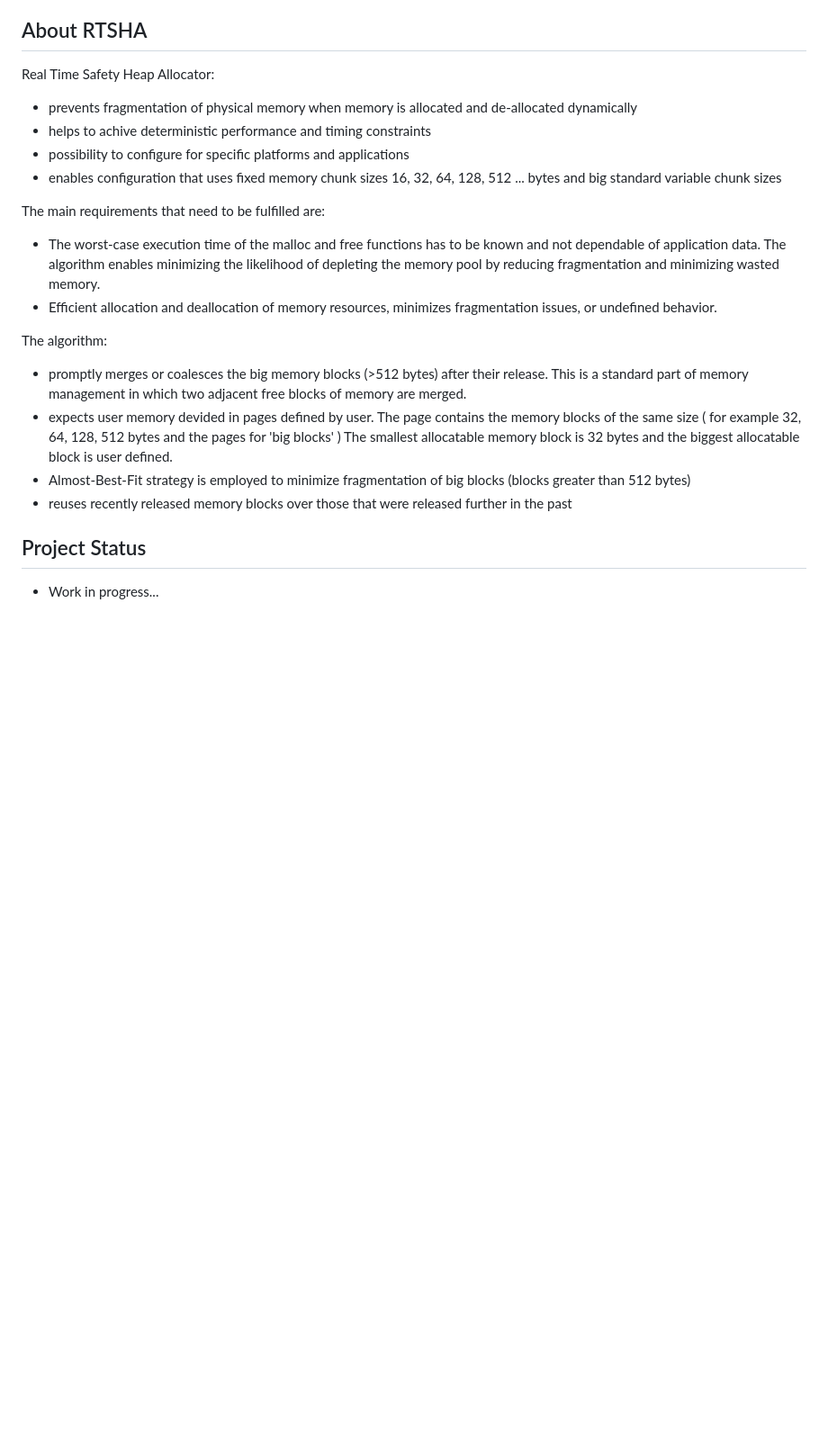
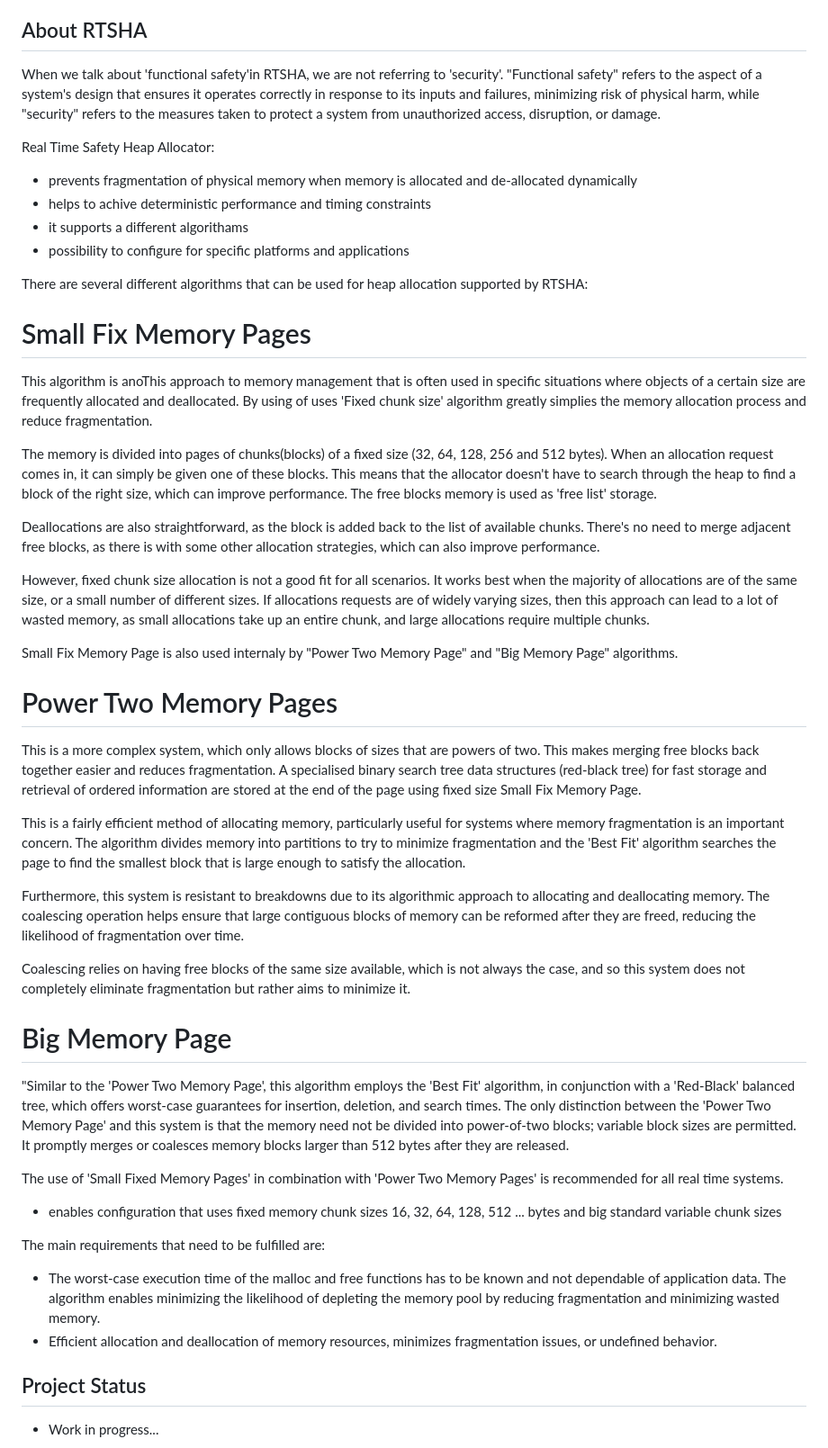
Before and after one commit to borisRadonic/RTSHA, a Markdown page: readme.md, the part around the change. Shown: that part at 90% size. GitHub-like rendering; blank space fills up the shorter version.

```diff
--- a/readme.md
+++ b/readme.md
@@ -43,12 +43,52 @@ While each of these memory management implementations has its advantages, they a
 
 ## About RTSHA
 
+When we talk about 'functional safety'in RTSHA, we are not referring to 'security'. "Functional safety" refers to the aspect of a system's design that ensures it operates correctly in response to its inputs and failures, minimizing risk of physical harm, while "security" refers to the measures taken to protect a system from unauthorized access, disruption, or damage.
+
 Real Time Safety Heap Allocator:
-
 
 - prevents fragmentation of physical memory when memory is allocated and de-allocated dynamically
 - helps to achive deterministic performance and timing constraints
+- it supports a different algorithams
 - possibility to configure for specific platforms and applications
+
+There are several different algorithms that can be used for heap allocation supported by RTSHA:
+
+# Small Fix Memory Pages
+
+This algorithm is anoThis approach to memory management that is often used in specific situations where objects of a certain size are frequently allocated and deallocated. By using of uses 'Fixed chunk size' algorithm greatly simplies the memory allocation process and reduce fragmentation.
+
+The memory is divided into pages of chunks(blocks) of a fixed size (32, 64, 128, 256 and 512 bytes).
+When an allocation request comes in, it can simply be given one of these blocks. This means that the allocator doesn't have to search through the heap to find a block of the right size, which can improve performance.
+The free blocks memory is used as 'free list' storage.
+
+Deallocations are also straightforward, as the block is added back to the list of available chunks. There's no need to merge adjacent free blocks, as there is with some other allocation strategies, which can also improve performance.
+
+However, fixed chunk size allocation is not a good fit for all scenarios. It works best when the majority of allocations are of the same size, or a small number of different sizes. If allocations requests are of widely varying sizes, then this approach can lead to a lot of wasted memory, as small allocations take up an entire chunk, and large allocations require multiple chunks.
+
+Small Fix Memory Page is also used internaly by "Power Two Memory Page" and "Big Memory Page" algorithms.
+
+# Power Two Memory Pages
+
+This is a more complex system, which only allows blocks of sizes that are powers of two. This makes merging free blocks back together easier and reduces fragmentation.
+A specialised binary search tree data structures (red-black tree) for fast storage and retrieval of ordered information are stored at the end of the page using fixed size Small Fix Memory Page.
+
+This is a fairly efficient method of allocating memory, particularly useful for systems where memory fragmentation is an important concern. The algorithm divides memory into partitions to try to minimize fragmentation and the 'Best Fit' algorithm searches the page to find the smallest block that is large enough to satisfy the allocation.
+
+Furthermore, this system is resistant to breakdowns due to its algorithmic approach to allocating and deallocating memory. The coalescing operation helps ensure that large contiguous blocks of memory can be reformed after they are freed, reducing the likelihood of fragmentation over time.
+
+Coalescing relies on having free blocks of the same size available, which is not always the case, and so this system does not completely eliminate fragmentation but rather aims to minimize it.
+
+
+# Big Memory Page
+
+"Similar to the 'Power Two Memory Page', this algorithm employs the 'Best Fit' algorithm, in conjunction with a 'Red-Black' balanced tree, which offers worst-case guarantees for insertion, deletion, and search times. The only distinction between the 'Power Two Memory Page' and this system is that the memory need not be divided into power-of-two blocks; variable block sizes are permitted.
+It promptly merges or coalesces memory blocks larger than 512 bytes after they are released.
+
+
+The use of 'Small Fixed Memory Pages' in combination with 'Power Two Memory Pages' is recommended for all real time systems.
+
+
 - enables configuration that uses fixed memory chunk sizes 16, 32, 64, 128, 512 ... bytes and big standard variable chunk sizes
 
 
@@ -58,13 +98,6 @@ The main requirements that need to be fulfilled are:
 	The algorithm enables minimizing the likelihood of depleting the memory pool by reducing fragmentation and minimizing wasted memory.
 - Efficient allocation and deallocation of memory resources, minimizes fragmentation issues, or undefined behavior.
 
-The algorithm:
-
-- promptly merges or coalesces the big memory blocks (>512 bytes) after their release. This is a standard part of memory management in which two adjacent free blocks of memory are merged.
-- expects user memory devided in pages defined by user. The page contains the memory blocks of the same size ( for example 32, 64, 128, 512 bytes and the pages for 'big blocks' )
-  The smallest allocatable memory block is 32 bytes and the biggest allocatable block is user defined.
-- Almost-Best-Fit strategy is employed to minimize fragmentation of big blocks (blocks greater than 512 bytes)
-- reuses recently released memory blocks over those that were released further in the past
 
 
 ## Project Status
```
